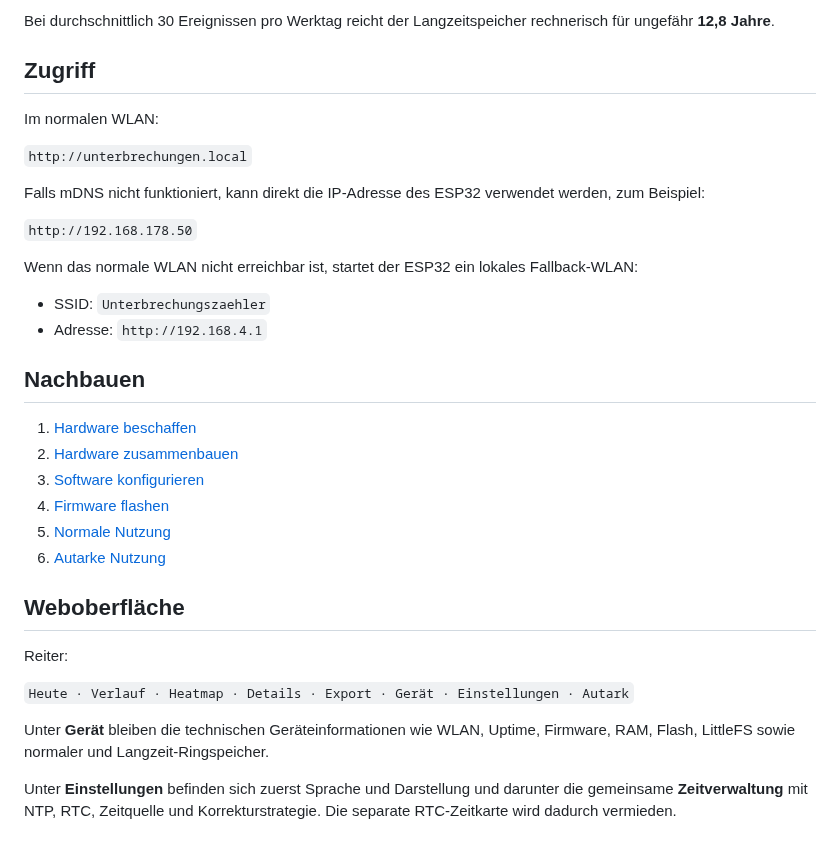
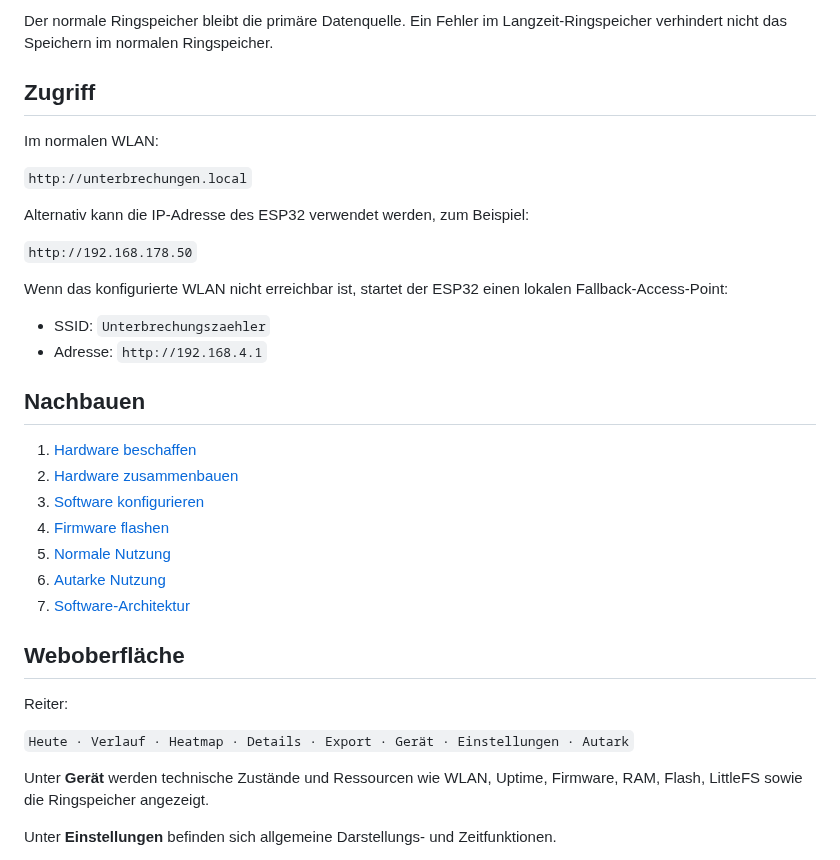
Before and after one commit to taloriko/unterbrechungszaehler-interrupt-counter, a Markdown page: README.md, the part around one of its changes. Rendered like a GitHub page.

```diff
--- a/README.md
+++ b/README.md
@@ -74,5 +66,5 @@ Im Autark-Modus übernimmt eine gültige DS3231 die Zeit auch ohne WLAN/NTP. Ein
 
-Bei durchschnittlich 30 Ereignissen pro Werktag reicht der Langzeitspeicher rechnerisch für ungefähr **12,8 Jahre**.
+Der normale Ringspeicher bleibt die primäre Datenquelle. Ein Fehler im Langzeit-Ringspeicher verhindert nicht das Speichern im normalen Ringspeicher.
 
 ## Zugriff
 
@@ -80,11 +72,11 @@ Im normalen WLAN:
 
 `http://unterbrechungen.local`
 
-Falls mDNS nicht funktioniert, kann direkt die IP-Adresse des ESP32 verwendet werden, zum Beispiel:
+Alternativ kann die IP-Adresse des ESP32 verwendet werden, zum Beispiel:
 
 `http://192.168.178.50`
 
-Wenn das normale WLAN nicht erreichbar ist, startet der ESP32 ein lokales Fallback-WLAN:
+Wenn das konfigurierte WLAN nicht erreichbar ist, startet der ESP32 einen lokalen Fallback-Access-Point:
 
 - SSID: `Unterbrechungszaehler`
 - Adresse: `http://192.168.4.1`
@@ -97,6 +89,7 @@ Wenn das normale WLAN nicht erreichbar ist, startet der ESP32 ein lokales Fallba
 4. [Firmware flashen](docs/de/FLASHEN.md)
 5. [Normale Nutzung](docs/de/NUTZUNG-NORMAL.md)
 6. [Autarke Nutzung](docs/de/NUTZUNG-AUTARK.md)
+7. [Software-Architektur](docs/de/SOFTWARE-ARCHITEKTUR-REBOOT.md)
 
 ## Weboberfläche
 
@@ -104,7 +97,7 @@ Reiter:
 
 `Heute · Verlauf · Heatmap · Details · Export · Gerät · Einstellungen · Autark`
 
-Unter **Gerät** bleiben die technischen Geräteinformationen wie WLAN, Uptime, Firmware, RAM, Flash, LittleFS sowie normaler und Langzeit-Ringspeicher.
+Unter **Gerät** werden technische Zustände und Ressourcen wie WLAN, Uptime, Firmware, RAM, Flash, LittleFS sowie die Ringspeicher angezeigt.
 
-Unter **Einstellungen** befinden sich zuerst Sprache und Darstellung und darunter die gemeinsame **Zeitverwaltung** mit NTP, RTC, Zeitquelle und Korrekturstrategie. Die separate RTC-Zeitkarte wird dadurch vermieden.
+Unter **Einstellungen** befinden sich allgemeine Darstellungs- und Zeitfunktionen.
 
```
Also changed, not shown: other parts of README.md (+25 -53 lines).
